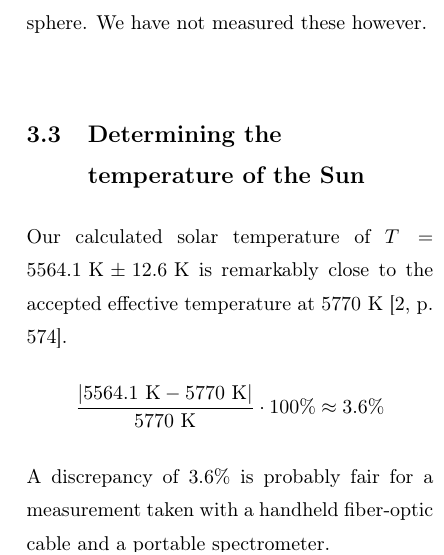
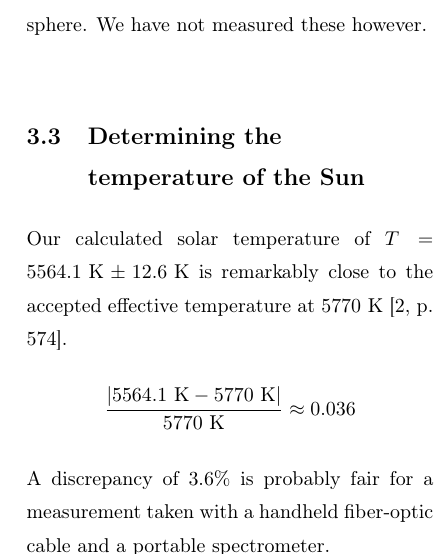
Before and after one commit to Emiliuhre/Labgruppe-Eksperimentiel-Fysik-2, a LaTeX book (Exercise 4/Rapport/main.tex, which reads Exercise 4/Rapport/discussion.tex): part of one column of page 8 of 11, cut so that both start at the same text. Compiled offline with pdfLaTeX.

```diff
--- a/Exercise 4/Rapport/discussion.tex
+++ b/Exercise 4/Rapport/discussion.tex
@@ -9,7 +9,7 @@
 We have not measured these however.
 \section{Determining the temperature of the Sun}
 Our calculated solar temperature of $T = 5564.1 \text{ K} \pm 12.6 \text{ K}$ is remarkably close to the accepted effective temperature at $5770 \text{ K}$ \autocite[p. 574]{LissauerDePater2013}.
-$$\frac{|5564.1 \text{ K} - 5770 \text{ K}|}{5770 \text{ K}} \cdot 100\% \approx 3.6\%$$
+$$\frac{|5564.1 \text{ K} - 5770 \text{ K}|}{5770 \text{ K}} \approx 0.036$$
 A discrepancy of $3.6\%$ is probably fair for a measurement taken with a handheld fiber-optic cable and a portable spectrometer.
 \section{Determining salts and their concentrations}
 The absorbtion spectra had very noticable noise on some of the measurements, where the absorntion would get floored to zero for some reason.
```
